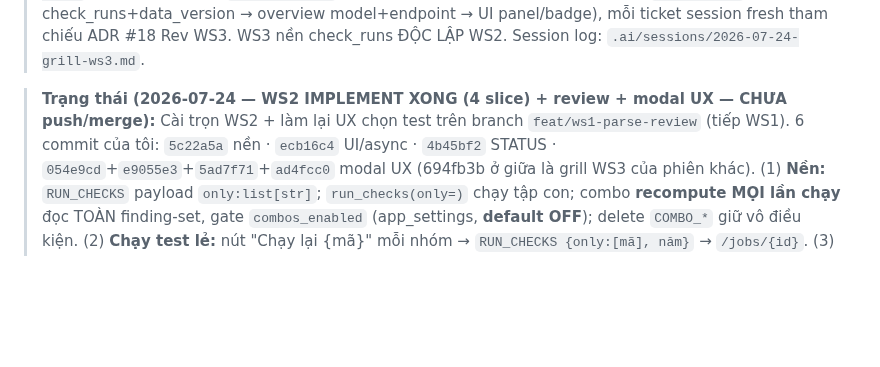
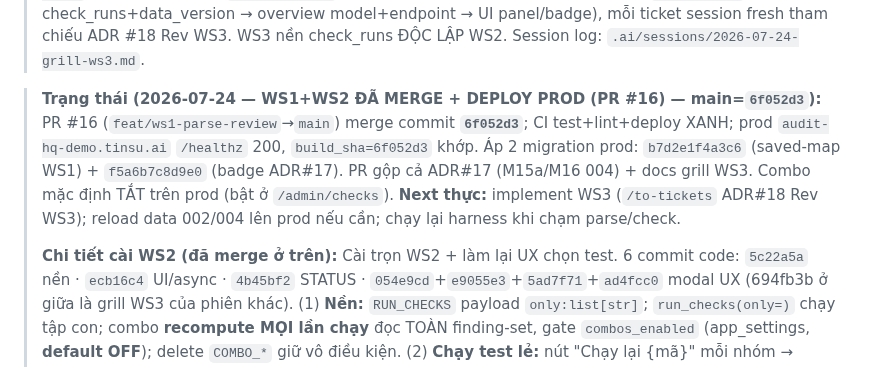
Before and after one commit to TinsuAI/audit-hq-mvp, a Markdown page: .ai/STATUS.md, the part around the change. GitHub-like rendering; blank space fills up the shorter version.

Commit message:
docs(status): PR #16 merged + deployed prod (main=6f052d3) [skip ci]

```diff
--- a/.ai/STATUS.md
+++ b/.ai/STATUS.md
@@ -20,8 +20,14 @@
 > mỗi ticket session fresh tham chiếu ADR #18 Rev WS3. WS3 nền check_runs ĐỘC LẬP WS2.
 > Session log: `.ai/sessions/2026-07-24-grill-ws3.md`.
 
-> **Trạng thái (2026-07-24 — WS2 IMPLEMENT XONG (4 slice) + review + modal UX — CHƯA push/merge):**
-> Cài trọn WS2 + làm lại UX chọn test trên branch `feat/ws1-parse-review` (tiếp WS1). 6 commit của tôi:
+> **Trạng thái (2026-07-24 — WS1+WS2 ĐÃ MERGE + DEPLOY PROD (PR #16) — main=`6f052d3`):**
+> PR #16 (`feat/ws1-parse-review`→`main`) merge commit **`6f052d3`**; CI test+lint+deploy XANH; prod
+> `audit-hq-demo.tinsu.ai` `/healthz` 200, `build_sha=6f052d3` khớp. Áp 2 migration prod: `b7d2e1f4a3c6`
+> (saved-map WS1) + `f5a6b7c8d9e0` (badge ADR#17). PR gộp cả ADR#17 (M15a/M16 004) + docs grill WS3.
+> Combo mặc định TẮT trên prod (bật ở `/admin/checks`). **Next thực:** implement WS3 (`/to-tickets`
+> ADR#18 Rev WS3); reload data 002/004 lên prod nếu cần; chạy lại harness khi chạm parse/check.
+>
+> **Chi tiết cài WS2 (đã merge ở trên):** Cài trọn WS2 + làm lại UX chọn test. 6 commit code:
 > `5c22a5a` nền · `ecb16c4` UI/async · `4b45bf2` STATUS · `054e9cd`+`e9055e3`+`5ad7f71`+`ad4fcc0` modal UX
 > (694fb3b ở giữa là grill WS3 của phiên khác). (1) **Nền:** `RUN_CHECKS` payload `only:list[str]`;
 > `run_checks(only=)` chạy tập con; combo **recompute MỌI lần chạy** đọc TOÀN finding-set, gate
```
